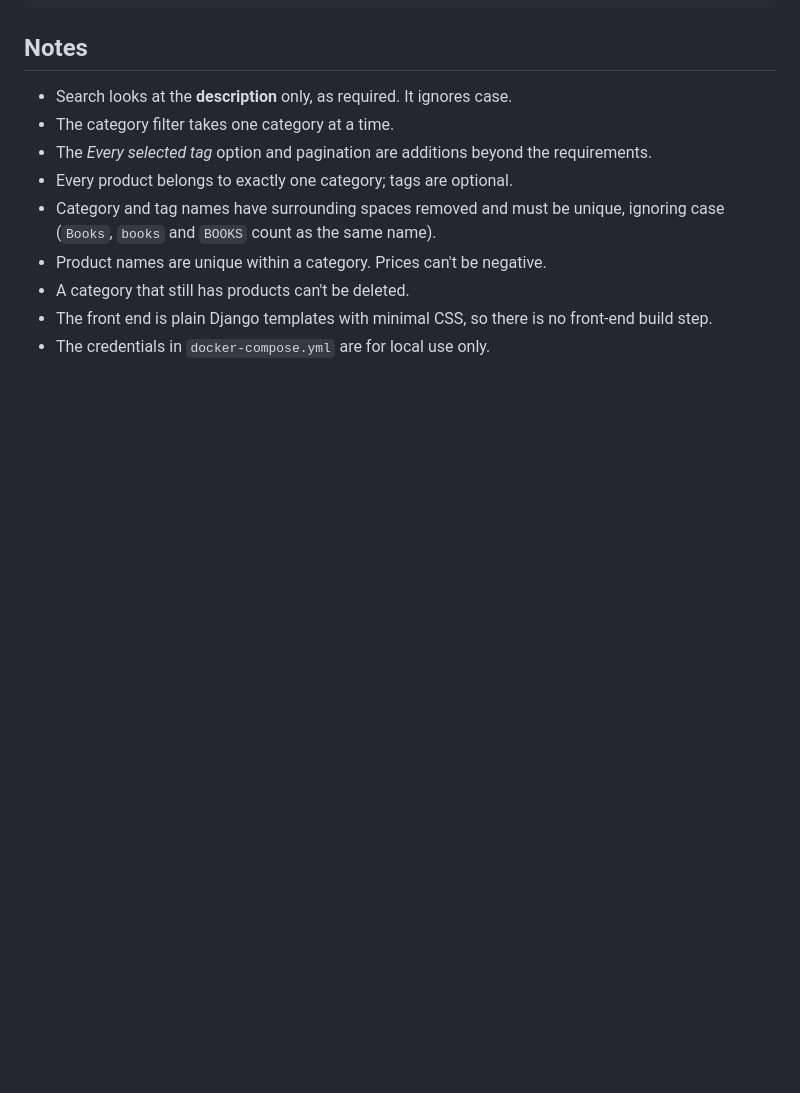
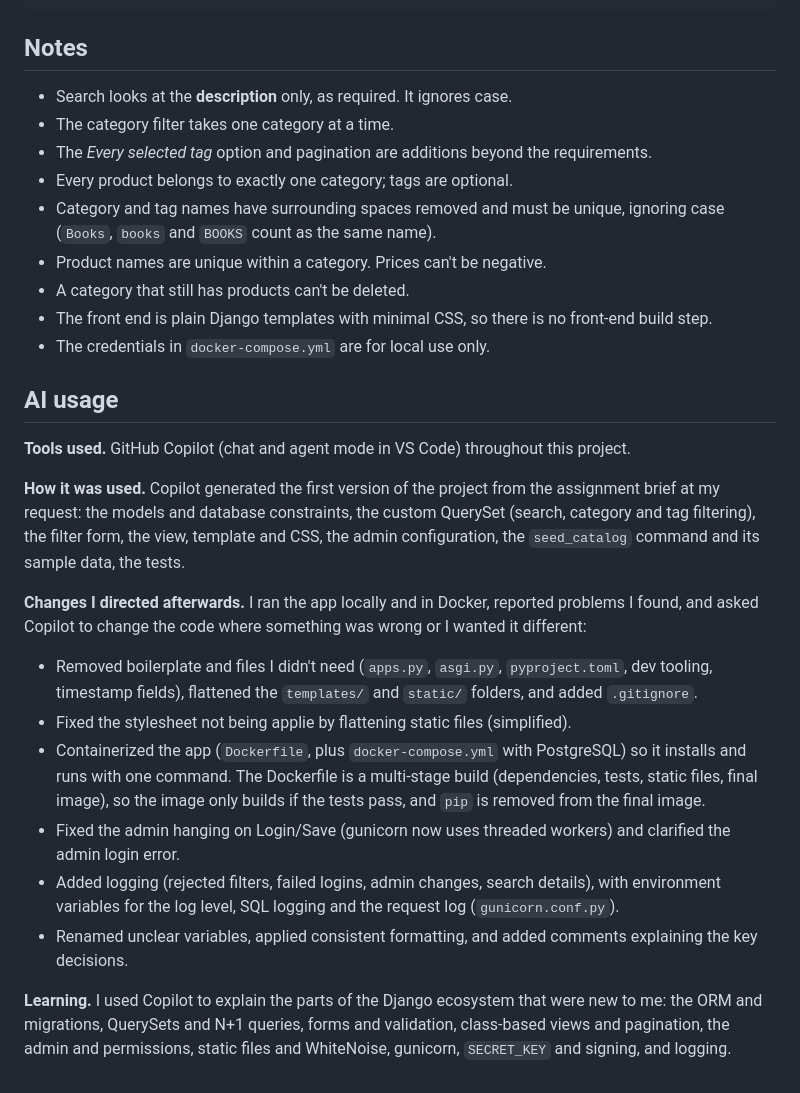
Before and after one commit to stalk-calvin/DPC, a Markdown page: README.md, the part around the change. Rendered like a GitHub page; blank space fills up the shorter version.

Commit message:
Add AI usage part in README

```diff
--- a/README.md
+++ b/README.md
@@ -110,3 +110,20 @@ gunicorn.conf.py     gunicorn settings for Docker
 - A category that still has products can't be deleted.
 - The front end is plain Django templates with minimal CSS, so there is no front-end build step.
 - The credentials in `docker-compose.yml` are for local use only.
+
+## AI usage
+
+**Tools used.** GitHub Copilot (chat and agent mode in VS Code) throughout this project.
+
+**How it was used.** Copilot generated the first version of the project from the assignment brief at my request: the models and database constraints, the custom QuerySet (search, category and tag filtering), the filter form, the view, template and CSS, the admin configuration, the `seed_catalog` command and its sample data, the tests.
+
+**Changes I directed afterwards.** I ran the app locally and in Docker, reported problems I found, and asked Copilot to change the code where something was wrong or I wanted it different:
+
+- Removed boilerplate and files I didn't need (`apps.py`, `asgi.py`, `pyproject.toml`, dev tooling, timestamp fields), flattened the `templates/` and `static/` folders, and added `.gitignore`.
+- Fixed the stylesheet not being applie by flattening static files (simplified).
+- Containerized the app (`Dockerfile`, plus `docker-compose.yml` with PostgreSQL) so it installs and runs with one command. The Dockerfile is a multi-stage build (dependencies, tests, static files, final image), so the image only builds if the tests pass, and `pip` is removed from the final image.
+- Fixed the admin hanging on Login/Save (gunicorn now uses threaded workers) and clarified the admin login error.
+- Added logging (rejected filters, failed logins, admin changes, search details), with environment variables for the log level, SQL logging and the request log (`gunicorn.conf.py`).
+- Renamed unclear variables, applied consistent formatting, and added comments explaining the key decisions.
+
+**Learning.** I used Copilot to explain the parts of the Django ecosystem that were new to me: the ORM and migrations, QuerySets and N+1 queries, forms and validation, class-based views and pagination, the admin and permissions, static files and WhiteNoise, gunicorn, `SECRET_KEY` and signing, and logging.
```
